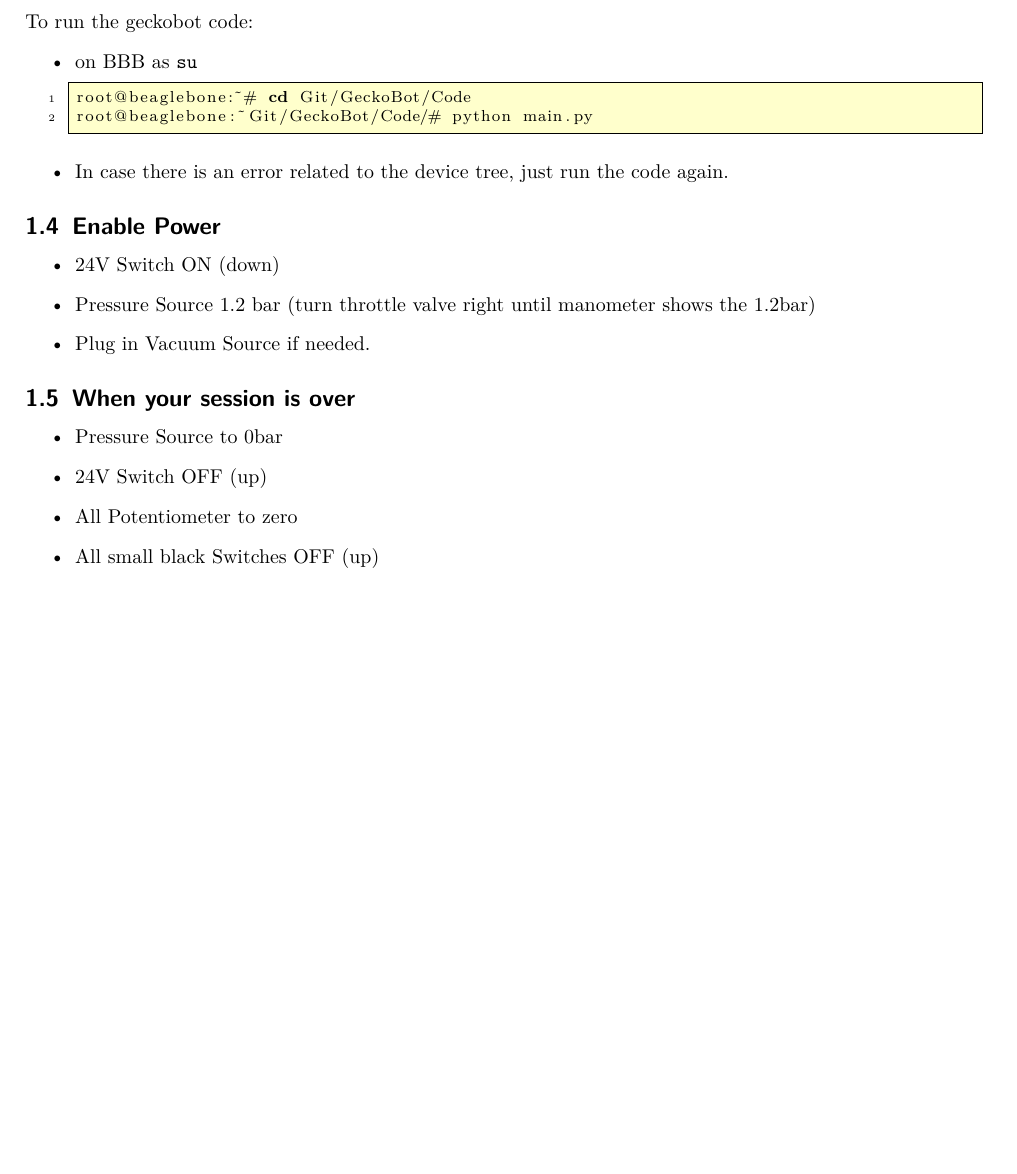
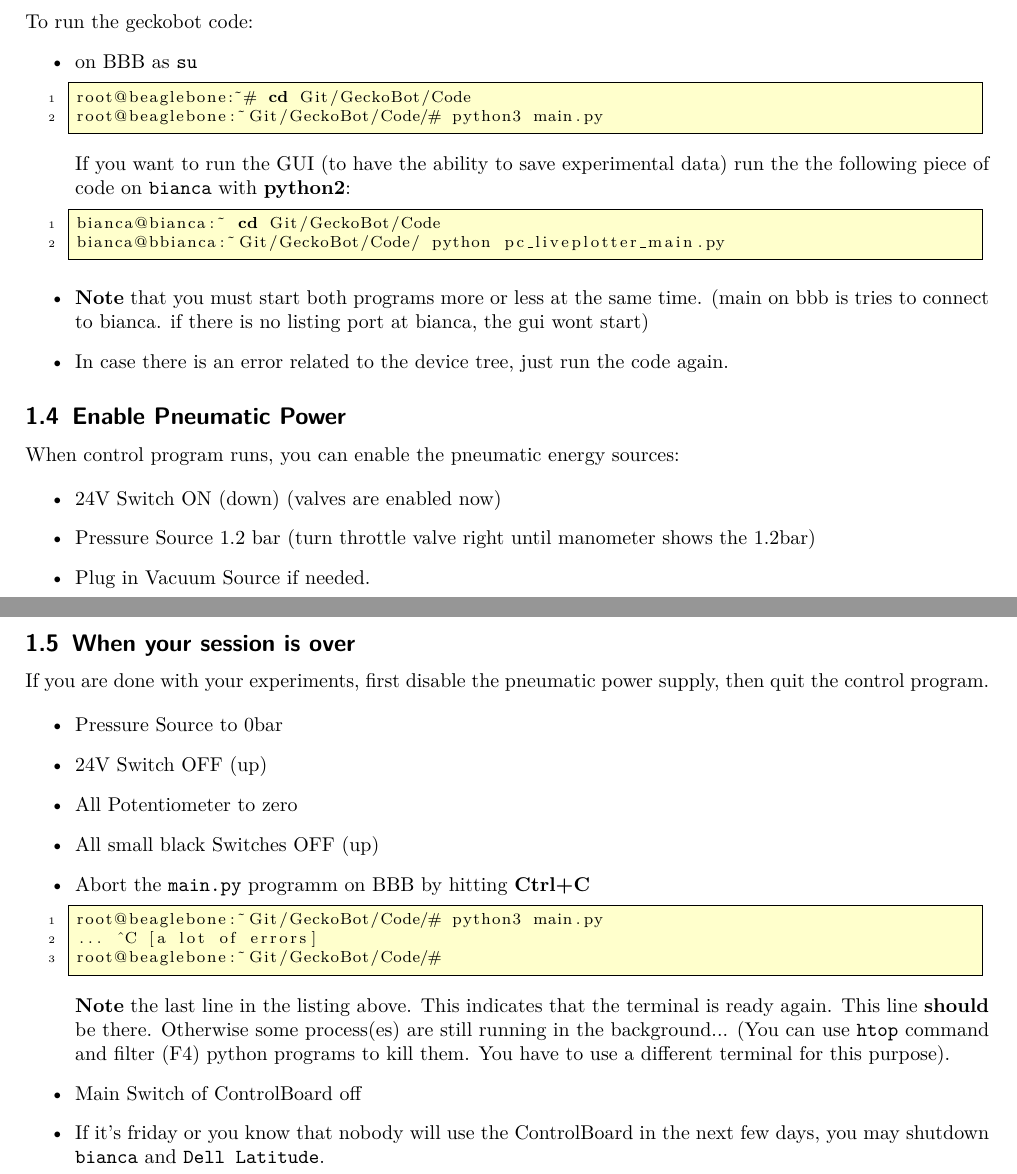
Before and after one commit to larslevity/GeckoBot, a LaTeX document (manual/manual.tex): part of page 2 of 14 before the commit and two parts of pages 2 and 3 of 15 after it, the two joined at a grey line, cut so that both start at the same text, the shorter picture padded with empty space. Compiled offline with pdfLaTeX.

Commit message:
update manual

```diff
--- a/manual/manual.tex
+++ b/manual/manual.tex
@@ -91,8 +91,15 @@ To run the geckobot code:
 \item on BBB as \texttt{su}
 \begin{lstlisting}
 root@beaglebone:~# cd Git/GeckoBot/Code
-root@beaglebone:~Git/GeckoBot/Code/# python main.py
+root@beaglebone:~Git/GeckoBot/Code/# python3 main.py
 \end{lstlisting}
+
+If you want to run the GUI (to have the ability to save experimental data) run the the following piece of code on \texttt{bianca} with \textbf{python2}:
+\begin{lstlisting}
+bianca@bianca:~ cd Git/GeckoBot/Code
+bianca@bbianca:~Git/GeckoBot/Code/ python pc_liveplotter_main.py
+\end{lstlisting}
+\item \textbf{Note} that you must start both programs more or less at the same time. (main on bbb is tries to connect to bianca. if there is no listing port at bianca, the gui wont start)
 
 \item In case there is an error related to the device tree, just run the code again.
 
@@ -102,11 +109,11 @@ root@beaglebone:~Git/GeckoBot/Code/# python main.py
 
 
 
-\subsection{Enable Power}
+\subsection{Enable Pneumatic Power}
+When control program runs, you can enable the pneumatic energy sources:
 
 \begin{itemize}
-
-\item 24V Switch ON (down)
+\item 24V Switch ON (down) (valves are enabled now)
 \item Pressure Source 1.2 bar (turn throttle valve right until manometer shows the 1.2bar)
 \item Plug in Vacuum Source if needed.
 
@@ -115,15 +122,27 @@ root@beaglebone:~Git/GeckoBot/Code/# python main.py
 
 
 \subsection{When your session is over}
+If you are done with your experiments, first disable the pneumatic power supply, then quit the control program.
 
 \begin{itemize}
-
 \item Pressure Source to 0bar
 \item 24V Switch OFF (up)
 \item All Potentiometer to zero
 \item All small black Switches OFF (up)
 
 
+\item Abort the \texttt{main.py} programm on BBB by hitting \textbf{Ctrl+C}
+\begin{lstlisting}
+root@beaglebone:~Git/GeckoBot/Code/# python3 main.py
+... ^C [a lot of errors]
+root@beaglebone:~Git/GeckoBot/Code/#
+\end{lstlisting}
+
+\textbf{Note} the last line in the listing above. This indicates that the terminal is ready again. This line \textbf{should} be there. Otherwise some process(es) are still running in the background... (You can use \texttt{htop} command and filter (F4) python programs to kill them. You have to use a different terminal for this purpose).
+
+\item Main Switch of ControlBoard off
+
+\item If it's friday or you know that nobody will use the ControlBoard in the next few days, you may shutdown \texttt{bianca} and \texttt{Dell Latitude}.
 
 \end{itemize}
 
```
Also changed, not shown: manual/manual.pdf, manual/manual.tex (2 more changed lines).
